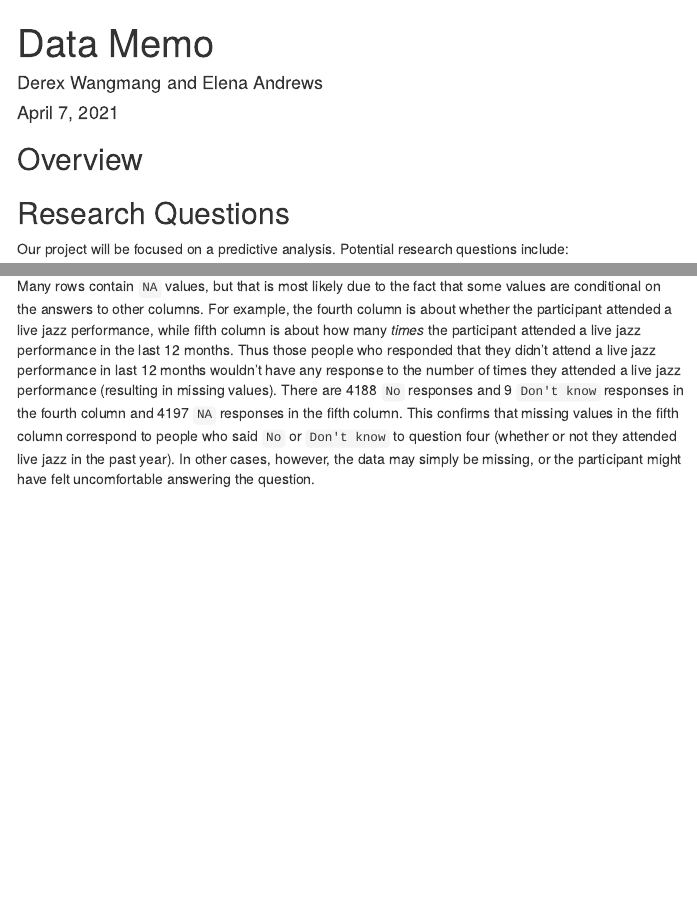
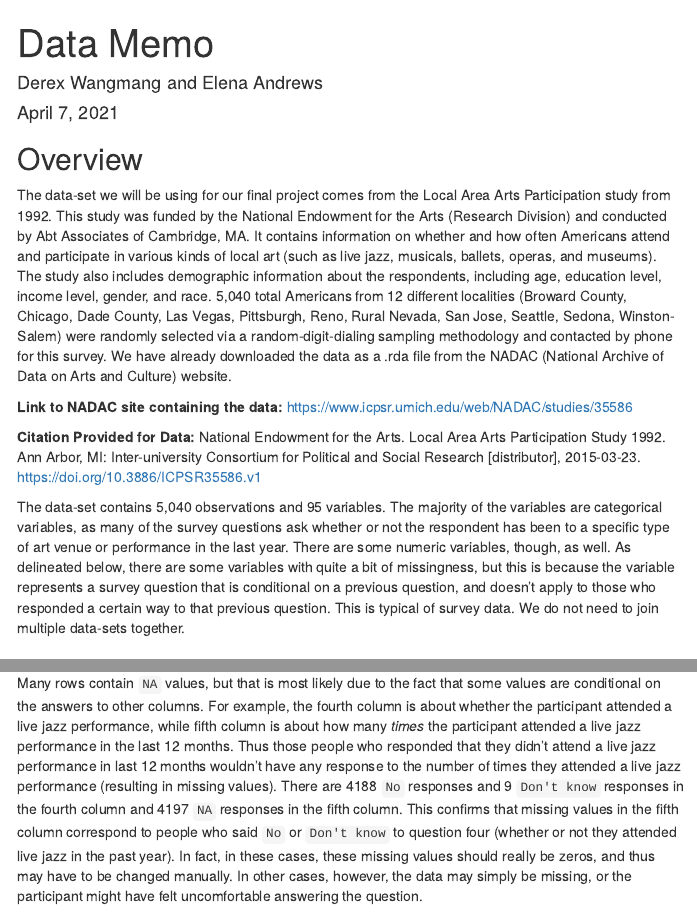
Before and after one commit to derexwangmang/local_arts_prediction, an R Markdown document (output/data_memo/data_memo.Rmd): the page in a window 1100 px wide, from its top, and a second part further down, joined at a grey line. The pictures show the output file output/data_memo/data_memo.html that the author committed with the source, opened offline; menus at the side of the page are left out.

Commit message:
Overview portion of data-memo completed.

```diff
--- a/output/data_memo/data_memo.Rmd
+++ b/output/data_memo/data_memo.Rmd
@@ -13,6 +13,14 @@ output:
 ---
 
 ## Overview
+
+The data-set we will be using for our final project comes from the Local Area Arts Participation study from 1992. This study was funded by the National Endowment for the Arts (Research Division) and conducted by Abt Associates of Cambridge, MA. It contains information on whether and how often Americans attend and participate in various kinds of local art (such as live jazz, musicals, ballets, operas, and museums). The study also includes demographic information about the respondents, including age, education level, income level, gender, and race. 5,040 total Americans from 12 different localities (Broward County, Chicago, Dade County, Las Vegas, Pittsburgh, Reno, Rural Nevada, San Jose, Seattle, Sedona, Winston-Salem) were randomly selected via a random-digit-dialing sampling methodology and contacted by phone for this survey. We have already downloaded the data as a .rda file from the NADAC (National Archive of Data on Arts and Culture) website.
+
+**Link to NADAC site containing the data:** <https://www.icpsr.umich.edu/web/NADAC/studies/35586>
+
+**Citation Provided for Data:** National Endowment for the Arts. Local Area Arts Participation Study 1992. Ann Arbor, MI: Inter-university Consortium for Political and Social Research [distributor], 2015-03-23. https://doi.org/10.3886/ICPSR35586.v1
+
+The data-set contains 5,040 observations and 95 variables. The majority of the variables are categorical variables, as many of the survey questions ask whether or not the respondent has been to a specific type of art venue or performance in the last year. There are some numeric variables, though, as well. As delineated below, there are some variables with quite a bit of missingness, but this is because the variable represents a survey question that is conditional on a previous question, and doesn't apply to those who responded a certain way to that previous question. This is typical of survey data. We do not need to join multiple data-sets together.
 
 ## Research Questions
 
@@ -37,7 +45,7 @@ level, age, and participation in arts and performances.
 The data retrieval process consisted of downloading the dataset from an online resource.
 
 Many rows contain `NA` values, but that is most likely due to the fact that some
-values are conditional on the answers to other columns. For example, the fourth column is about whether the participant attended a live jazz performance, while fifth column is about how many *times* the participant attended a live jazz performance in the last 12 months. Thus those people who responded that they didn't attend a live jazz performance in last 12 months wouldn't have any response to the number of times they attended a live jazz performance (resulting in missing values). There are 4188 `No` responses and 9 `Don't know` responses in the fourth column and 4197 `NA` responses in the fifth column. This confirms that missing values in the fifth column correspond to people who said `No` or `Don't know` to question four (whether or not they attended live jazz in the past year). In other cases, however, the data may simply be missing, or the participant might have felt uncomfortable answering the question.
+values are conditional on the answers to other columns. For example, the fourth column is about whether the participant attended a live jazz performance, while fifth column is about how many *times* the participant attended a live jazz performance in the last 12 months. Thus those people who responded that they didn't attend a live jazz performance in last 12 months wouldn't have any response to the number of times they attended a live jazz performance (resulting in missing values). There are 4188 `No` responses and 9 `Don't know` responses in the fourth column and 4197 `NA` responses in the fifth column. This confirms that missing values in the fifth column correspond to people who said `No` or `Don't know` to question four (whether or not they attended live jazz in the past year). In fact, in these cases, these missing values should really be zeros, and thus may have to be changed manually. In other cases, however, the data may simply be missing, or the participant might have felt uncomfortable answering the question.
 
 Other minor difficulties may come from data cleaning that needs to take place before the data can be used in the modeling process. The data unfortunately does not come in a tibble format, and therefore must be converted. The variable names should also be cleaned so that they are all in snake case. Finally, the factor variables might have to be edited. Although they all accurately read in as factor variables, the levels of all the factor variables include numbers as well as text (for example, the variable `jazz` has the levels `(1) Yes`, `(2) No`, `(3) Don't Know`, and `(4) Refused`). This data cleaning is relatively minor, however, and shouldn't pose any major problems.
 
```
Also changed, not shown: output/data_memo/data_memo.html.
